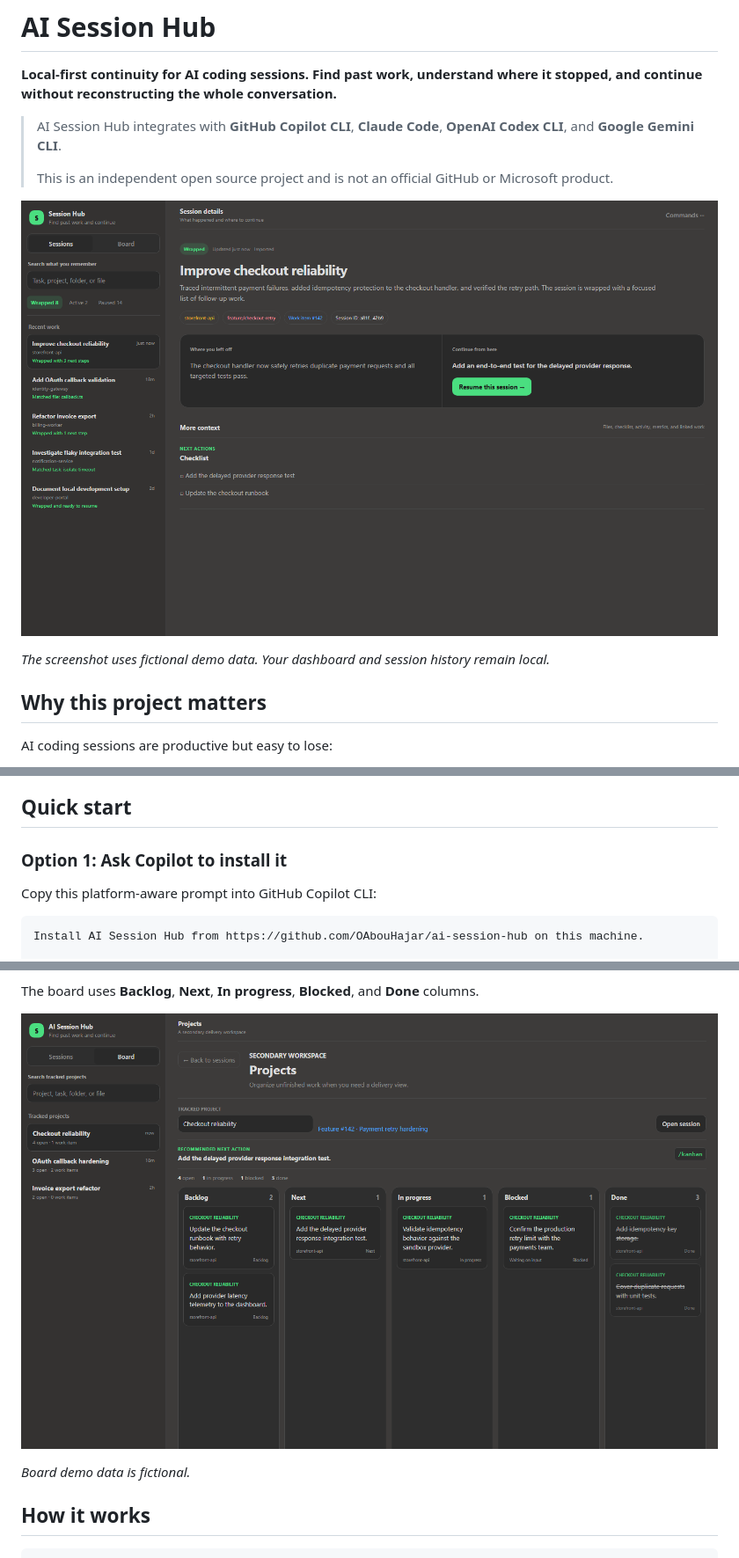
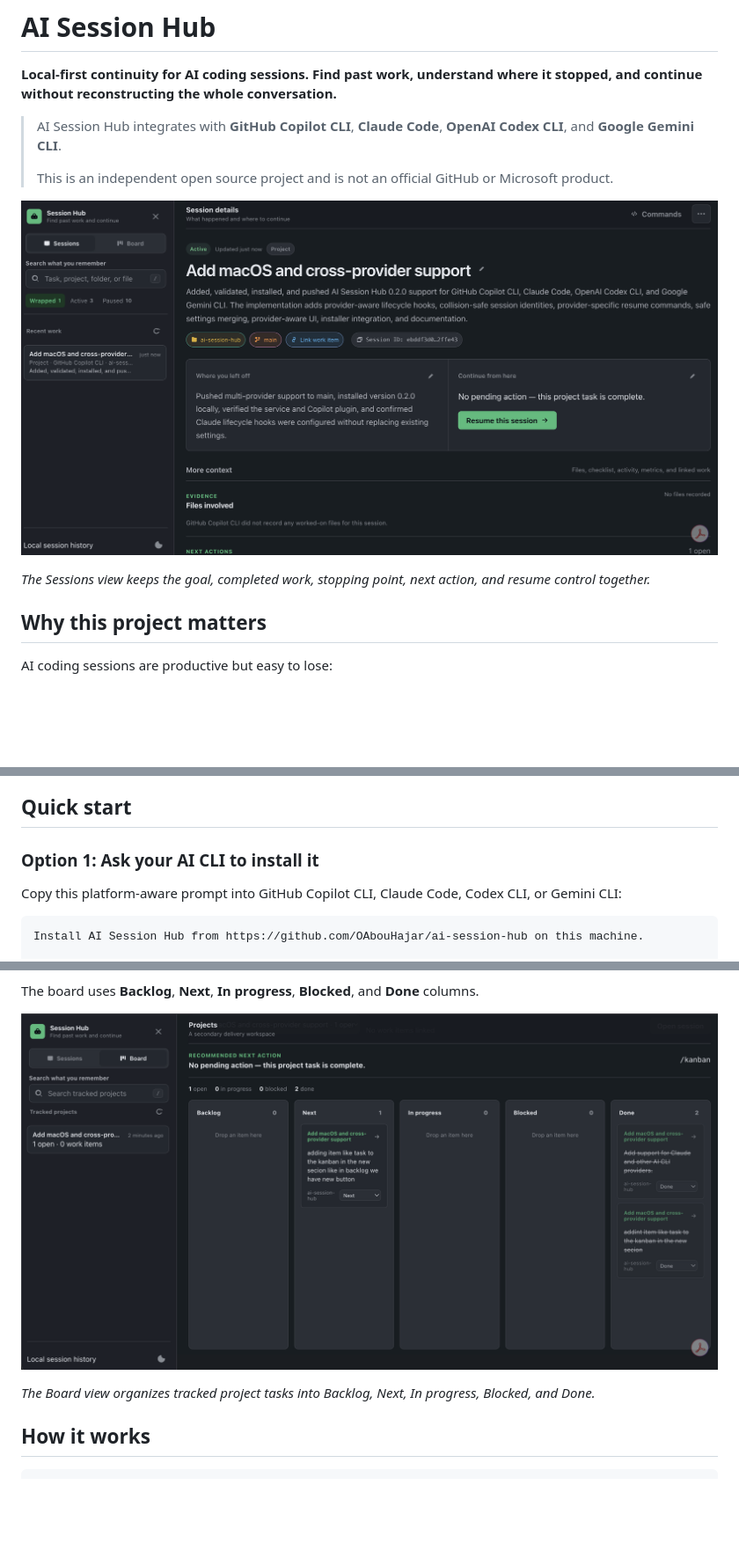
Before and after one commit to OAbouHajar/ai-session-hub, a Markdown page: README.md, 3 parts joined by grey strips. Shown at 88% size. Drawn GitHub-style; pictures changed too: screenshots/board-screenshot.png (added), screenshots/sessions-screenshot.png (added); blank space fills up the shorter version.

````diff
--- a/README.md
+++ b/README.md
@@ -6,9 +6,9 @@
 >
 > This is an independent open source project and is not an official GitHub or Microsoft product.
 
-![AI Session Hub demo](docs/session-hub-demo.png)
+![AI Session Hub Sessions view](screenshots/sessions-screenshot.png)
 
-_The screenshot uses fictional demo data. Your dashboard and session history remain local._
+_The Sessions view keeps the goal, completed work, stopping point, next action, and resume control together._
 
 ## Why this project matters
 
@@ -40,9 +40,9 @@ AI Session Hub turns session history into a searchable continuity layer. It answ
 
 ## Quick start
 
-### Option 1: Ask Copilot to install it
+### Option 1: Ask your AI CLI to install it
 
-Copy this platform-aware prompt into GitHub Copilot CLI:
+Copy this platform-aware prompt into GitHub Copilot CLI, Claude Code, Codex CLI, or Gemini CLI:
 
 ```text
 Install AI Session Hub from https://github.com/OAbouHajar/ai-session-hub on this machine.
@@ -133,9 +133,9 @@ Any session can become a tracked project without losing its continuity view:
 
 The board uses **Backlog**, **Next**, **In progress**, **Blocked**, and **Done** columns.
 
-![AI Session Hub Board demo](docs/session-hub-board-demo.png)
+![AI Session Hub Board view](screenshots/board-screenshot.png)
 
-_Board demo data is fictional._
+_The Board view organizes tracked project tasks into Backlog, Next, In progress, Blocked, and Done._
 
 ## How it works
 
````
Also changed, not shown: other parts of README.md (+3 -3 lines), 5 other files.
